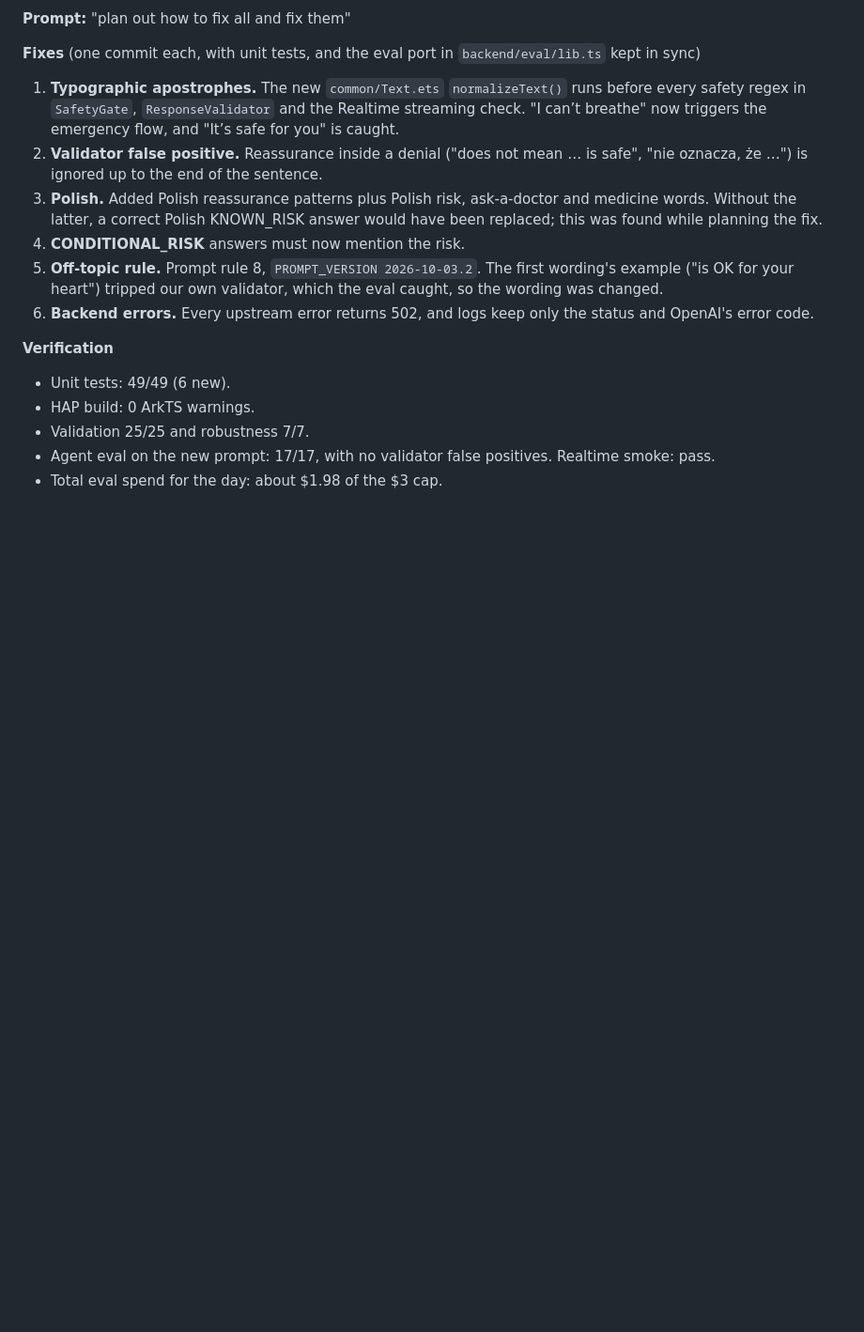
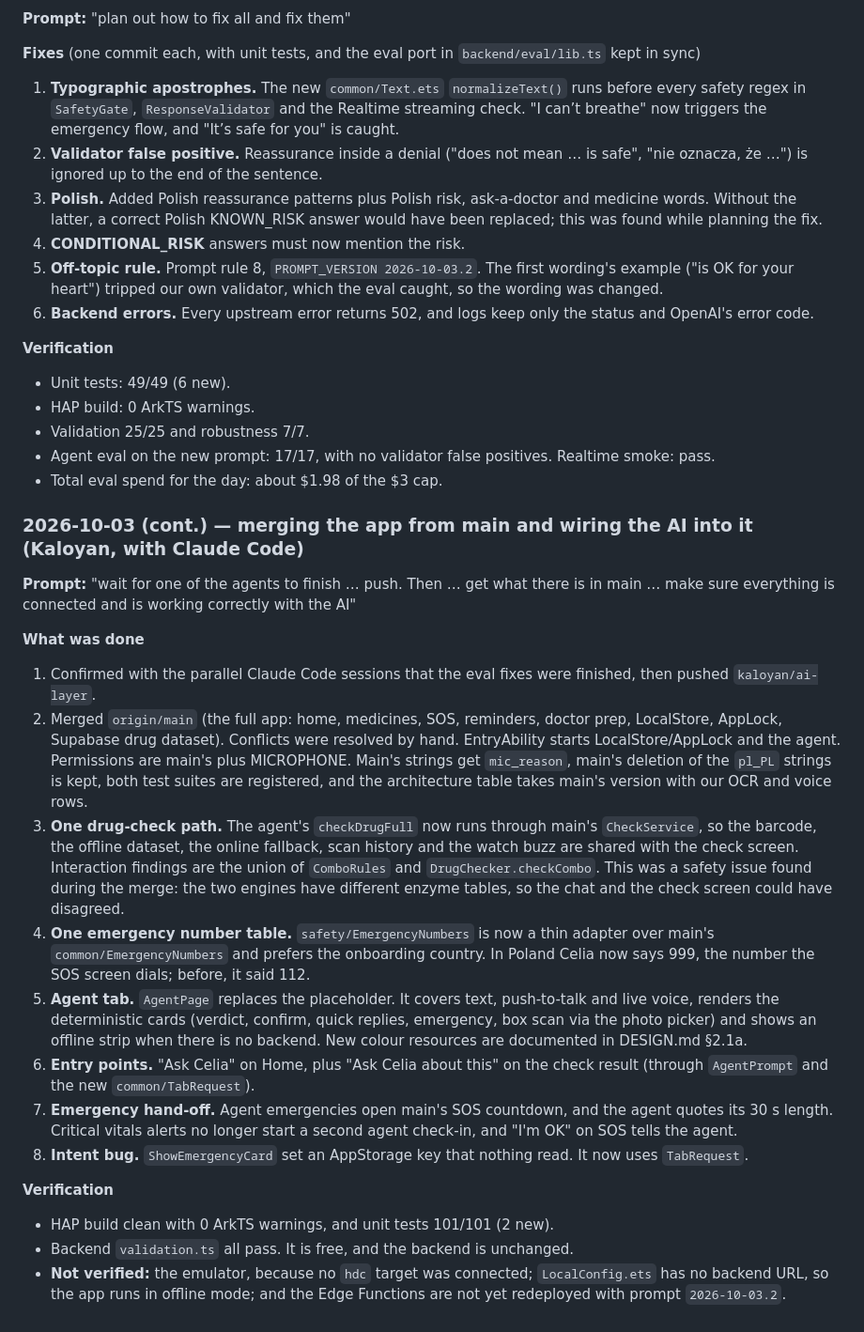
Before and after one commit to x2oreo/Celia.ai, a Markdown page: AI_WORKFLOW.md, the part around the change. Shown at 94% size. Drawn GitHub-style; blank space fills up the shorter version.

Commit message:
docs(ai-workflow): record the main merge and AI wiring into the app

```diff
--- a/AI_WORKFLOW.md
+++ b/AI_WORKFLOW.md
@@ -178,3 +178,37 @@ the app that works with the tools (medicine check, emergency card…), then plan
 - Validation 25/25 and robustness 7/7.
 - Agent eval on the new prompt: 17/17, with no validator false positives. Realtime smoke: pass.
 - Total eval spend for the day: about $1.98 of the $3 cap.
+
+### 2026-10-03 (cont.) — merging the app from main and wiring the AI into it (Kaloyan, with Claude Code)
+
+**Prompt:** "wait for one of the agents to finish … push. Then … get what there is in main … make sure everything is
+connected and is working correctly with the AI"
+
+**What was done**
+1. Confirmed with the parallel Claude Code sessions that the eval fixes were finished, then pushed `kaloyan/ai-layer`.
+2. Merged `origin/main` (the full app: home, medicines, SOS, reminders, doctor prep, LocalStore, AppLock, Supabase drug
+   dataset). Conflicts were resolved by hand. EntryAbility starts LocalStore/AppLock and the agent. Permissions are
+   main's plus MICROPHONE. Main's strings get `mic_reason`, main's deletion of the `pl_PL` strings is kept, both test
+   suites are registered, and the architecture table takes main's version with our OCR and voice rows.
+3. **One drug-check path.** The agent's `checkDrugFull` now runs through main's `CheckService`, so the barcode, the
+   offline dataset, the online fallback, scan history and the watch buzz are shared with the check screen.
+   Interaction findings are the union of `ComboRules` and `DrugChecker.checkCombo`. This was a safety issue found
+   during the merge: the two engines have different enzyme tables, so the chat and the check screen could have
+   disagreed.
+4. **One emergency number table.** `safety/EmergencyNumbers` is now a thin adapter over main's
+   `common/EmergencyNumbers` and prefers the onboarding country. In Poland Celia now says 999, the number the SOS
+   screen dials; before, it said 112.
+5. **Agent tab.** `AgentPage` replaces the placeholder. It covers text, push-to-talk and live voice, renders the
+   deterministic cards (verdict, confirm, quick replies, emergency, box scan via the photo picker) and shows an
+   offline strip when there is no backend. New colour resources are documented in DESIGN.md §2.1a.
+6. **Entry points.** "Ask Celia" on Home, plus "Ask Celia about this" on the check result (through `AgentPrompt` and
+   the new `common/TabRequest`).
+7. **Emergency hand-off.** Agent emergencies open main's SOS countdown, and the agent quotes its 30 s length.
+   Critical vitals alerts no longer start a second agent check-in, and "I'm OK" on SOS tells the agent.
+8. **Intent bug.** `ShowEmergencyCard` set an AppStorage key that nothing read. It now uses `TabRequest`.
+
+**Verification**
+- HAP build clean with 0 ArkTS warnings, and unit tests 101/101 (2 new).
+- Backend `validation.ts` all pass. It is free, and the backend is unchanged.
+- **Not verified:** the emulator, because no `hdc` target was connected; `LocalConfig.ets` has no backend URL, so the
+  app runs in offline mode; and the Edge Functions are not yet redeployed with prompt `2026-10-03.2`.
```
Also changed, not shown: AI_FEATURES.md (+4 -3 lines).
